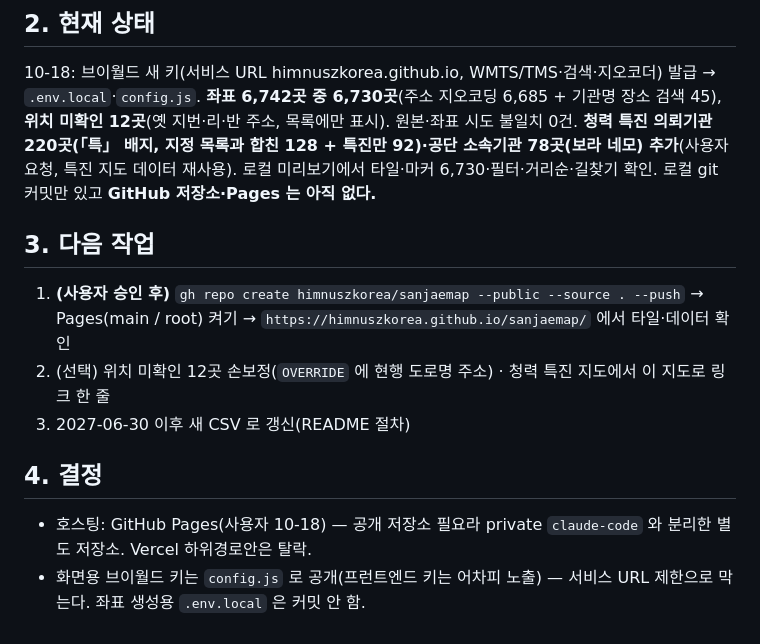
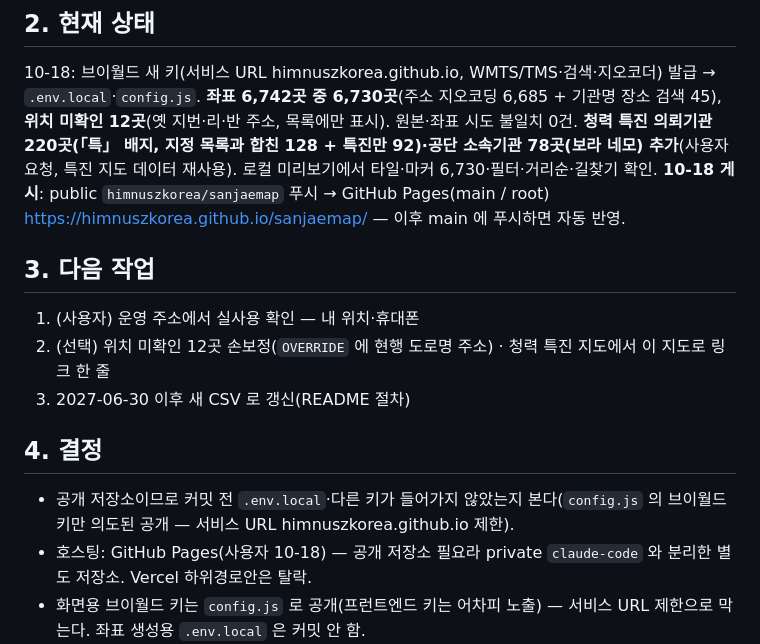
Before and after one commit to himnuszkorea/sanjaemap, a Markdown page: SESSION_SUMMARY.md, the part around the change. Rendered like a GitHub page.

Commit message:
인계서: GitHub Pages 게시(https://himnuszkorea.github.io/sanjaemap/) 반영
Co-Authored-By: Claude Opus 5.5 <noreply@anthropic.com>

```diff
--- a/SESSION_SUMMARY.md
+++ b/SESSION_SUMMARY.md
@@ -9,14 +9,15 @@
 10-18: 브이월드 새 키(서비스 URL himnuszkorea.github.io, WMTS/TMS·검색·지오코더) 발급 → `.env.local`·`config.js`.
 **좌표 6,742곳 중 6,730곳**(주소 지오코딩 6,685 + 기관명 장소 검색 45), **위치 미확인 12곳**(옛 지번·리·반 주소, 목록에만 표시).
 원본·좌표 시도 불일치 0건.
-**청력 특진 의뢰기관 220곳(「특」 배지, 지정 목록과 합친 128 + 특진만 92)·공단 소속기관 78곳(보라 네모) 추가**(사용자 요청, 특진 지도 데이터 재사용). 로컬 미리보기에서 타일·마커 6,730·필터·거리순·길찾기 확인. 로컬 git 커밋만 있고 **GitHub 저장소·Pages 는 아직 없다.**
+**청력 특진 의뢰기관 220곳(「특」 배지, 지정 목록과 합친 128 + 특진만 92)·공단 소속기관 78곳(보라 네모) 추가**(사용자 요청, 특진 지도 데이터 재사용). 로컬 미리보기에서 타일·마커 6,730·필터·거리순·길찾기 확인. **10-18 게시**: public `himnuszkorea/sanjaemap` 푸시 → GitHub Pages(main / root) https://himnuszkorea.github.io/sanjaemap/ — 이후 main 에 푸시하면 자동 반영.
 
 ## 3. 다음 작업
-1. **(사용자 승인 후)** `gh repo create himnuszkorea/sanjaemap --public --source . --push` → Pages(main / root) 켜기 → `https://himnuszkorea.github.io/sanjaemap/` 에서 타일·데이터 확인
+1. (사용자) 운영 주소에서 실사용 확인 — 내 위치·휴대폰
 2. (선택) 위치 미확인 12곳 손보정(`OVERRIDE` 에 현행 도로명 주소) · 청력 특진 지도에서 이 지도로 링크 한 줄
 3. 2027-06-30 이후 새 CSV 로 갱신(README 절차)
 
 ## 4. 결정
+- 공개 저장소이므로 커밋 전 `.env.local`·다른 키가 들어가지 않았는지 본다(`config.js` 의 브이월드 키만 의도된 공개 — 서비스 URL himnuszkorea.github.io 제한).
 - 호스팅: GitHub Pages(사용자 10-18) — 공개 저장소 필요라 private `claude-code` 와 분리한 별도 저장소. Vercel 하위경로안은 탈락.
 - 화면용 브이월드 키는 `config.js` 로 공개(프런트엔드 키는 어차피 노출) — 서비스 URL 제한으로 막는다. 좌표 생성용 `.env.local` 은 커밋 안 함.
 - 종류는 원자료에 없어 **이름으로 추정**(화면에 표기). 기타 30곳은 「의료법인 ○○의료재단」 등 이름만으론 모르는 곳.
```
